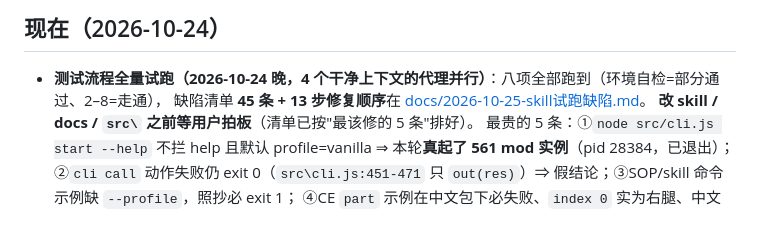
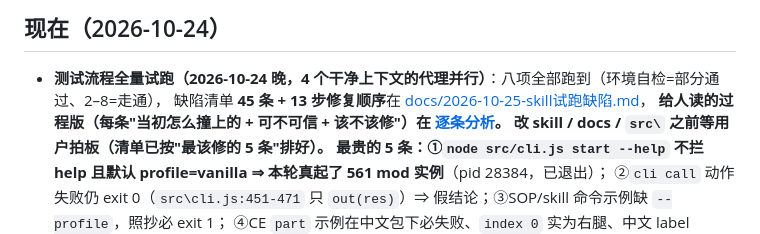
Before and after one commit to xtzhyhydwl/RimWorld_auto_test, a Markdown page: STATUS.md, the part around the change. Drawn GitHub-style.

```diff
--- a/STATUS.md
+++ b/STATUS.md
@@ -6,7 +6,8 @@
 ## 现在（2026-10-24）
 
 - **测试流程全量试跑（2026-10-24 晚，4 个干净上下文的代理并行）**：八项全部跑到（环境自检=部分通过、2–8=走通），
-  缺陷清单 **45 条 + 13 步修复顺序**在 [docs/2026-10-25-skill试跑缺陷.md](docs/2026-10-25-skill试跑缺陷.md)。
+  缺陷清单 **45 条 + 13 步修复顺序**在 [docs/2026-10-25-skill试跑缺陷.md](docs/2026-10-25-skill试跑缺陷.md)，
+  **给人读的过程版（每条"当初怎么撞上的 + 可不可信 + 该不该修"）**在 [逐条分析](docs/2026-10-25-skill试跑缺陷-逐条分析.md)。
   **改 skill / docs / `src\` 之前等用户拍板**（清单已按"最该修的 5 条"排好）。
   最贵的 5 条：①`node src/cli.js start --help` 不拦 help 且默认 profile=vanilla ⇒ 本轮**真起了 561 mod 实例**（pid 28384，已退出）；
   ②`cli call` 动作失败仍 exit 0（`src\cli.js:451-471` 只 `out(res)`）⇒ 假结论；③SOP/skill 命令示例缺 `--profile`，照抄必 exit 1；
```
Also changed, not shown: docs/2026-10-25-skill试跑缺陷-逐条分析.md (added, +190 -0 lines).
